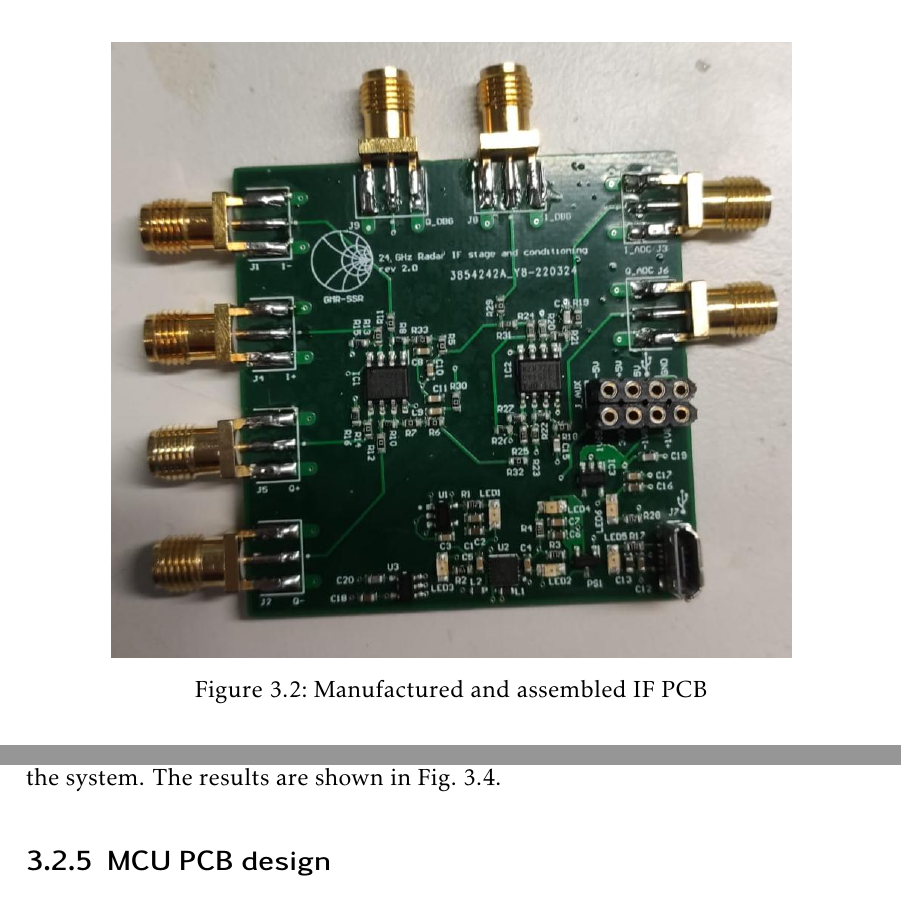
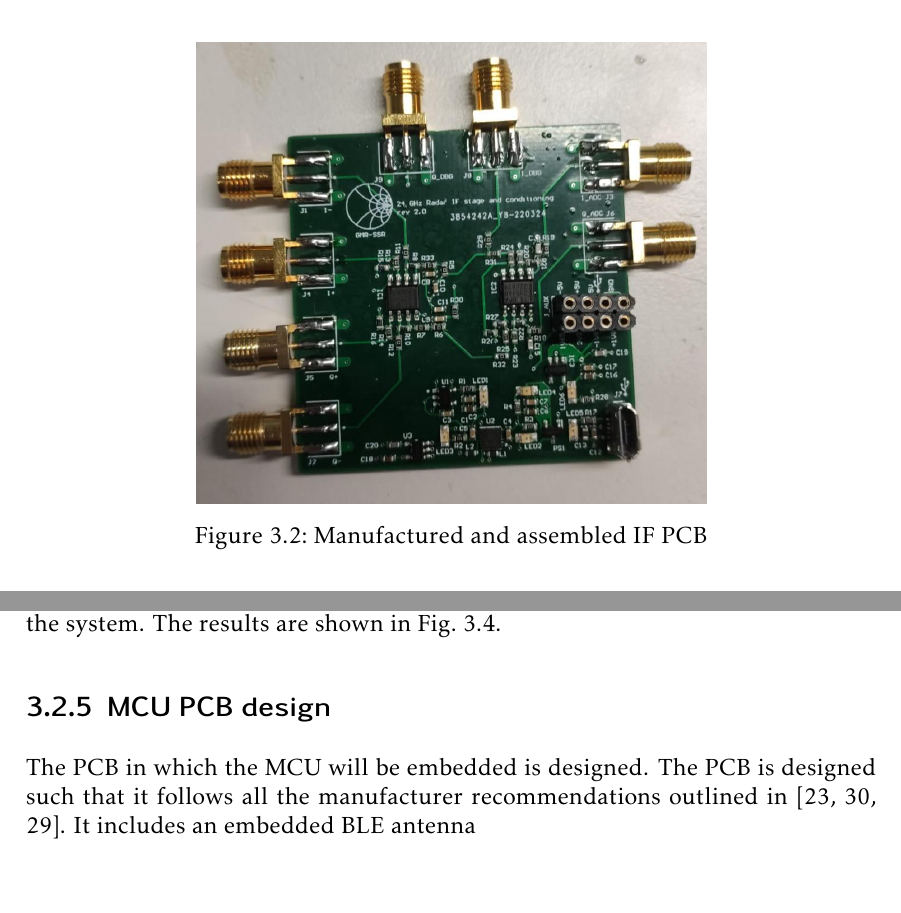
Before and after one commit to mooncos/tfg, a LaTeX thesis (main.tex, which reads chapters/radar.tex): two parts of page 37 of 65, joined at a grey line, cut so that both start at the same text, the shorter picture padded with empty space. Compiled offline with pdfLaTeX.

Commit message:
autosave 04/01/2023-10:58:01

```diff
--- a/chapters/radar.tex
+++ b/chapters/radar.tex
@@ -186,7 +186,7 @@ Finally, the design has been laid out in a PCB of 5 cm x 5 cm and manufactured b
 
 \begin{figure}[h]
 	\centering
-	\includegraphics[width=0.8\linewidth]{if_stage_sucio/if_phy.jpeg}
+	\includegraphics[width=0.6\linewidth]{if_stage_sucio/if_phy.jpeg}
 	\caption{Manufactured and assembled IF PCB}
 	\label{fig:if_phy}
 \end{figure}
@@ -218,6 +218,8 @@ Secondly, the frequency response of the IF stage is measured. This is to verify
 \end{figure}
 
 \subsection{MCU PCB design}
+
+The PCB in which the MCU will be embedded is designed. The PCB is designed such that it follows all the manufacturer recommendations outlined in \cite{STMicroelectronics2022, STMicroelectronics2022a, STMicroelectronics2022b}. It includes an embedded BLE antenna
 
 %\subsection{Signal conditioning simulation}
 %
```
